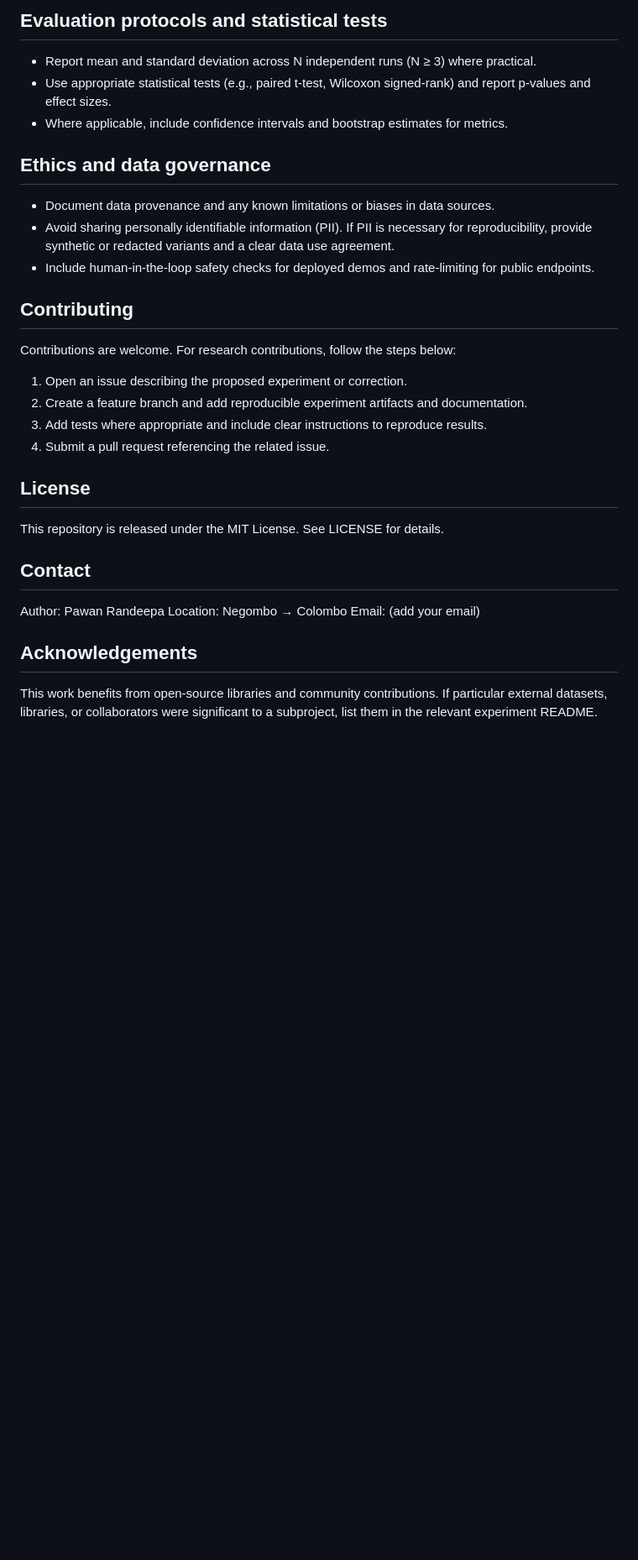
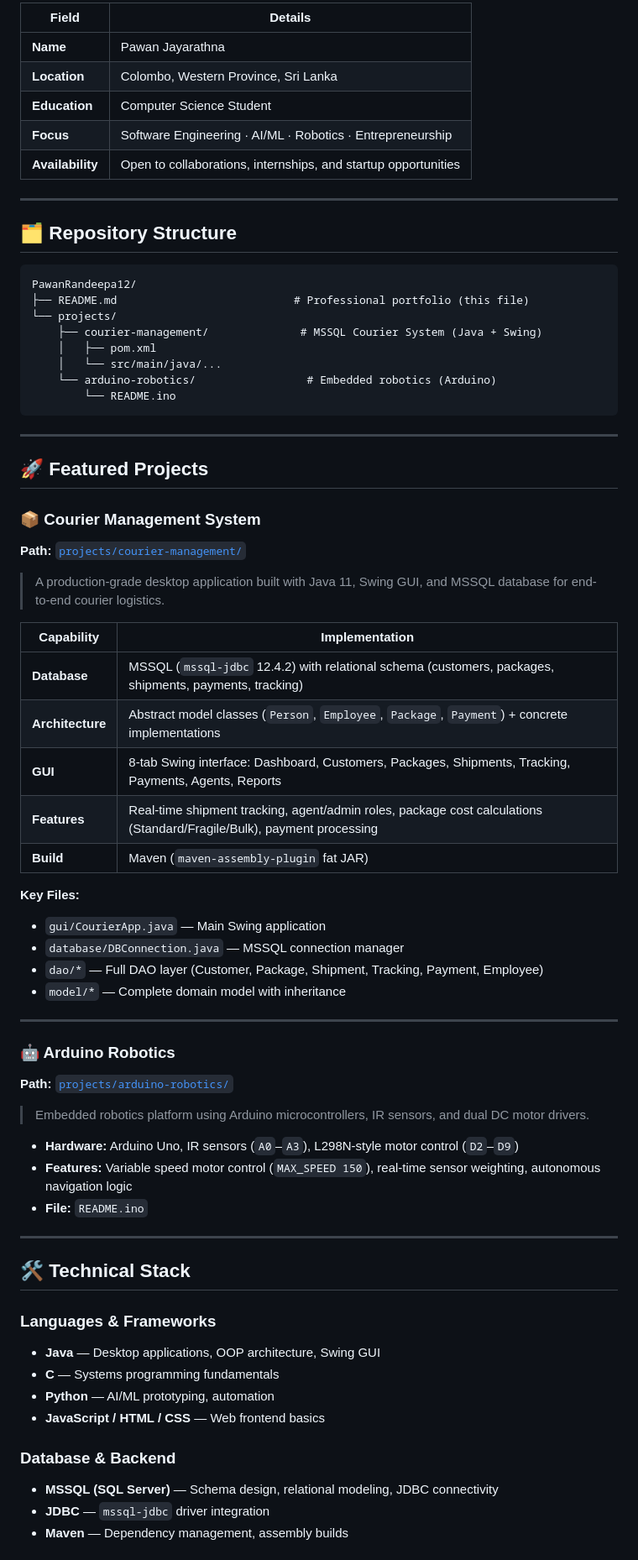
Before and after one commit to PawanRandeepa12/PawanRandeepa12, a Markdown page: README.md, the part around one of its changes. Shown at 84% size. Drawn GitHub-style; blank space fills up the shorter version.

Commit message:
docs: update README to profile

````diff
--- a/README.md
+++ b/README.md
@@ -74,34 +24,73 @@ If you use code or experiments from this repository in your research, please cit
 
-Evaluation protocols and statistical tests
------------------------------------------
-- Report mean and standard deviation across N independent runs (N ≥ 3) where practical.
-- Use appropriate statistical tests (e.g., paired t-test, Wilcoxon signed-rank) and report p-values and effect sizes.
-- Where applicable, include confidence intervals and bootstrap estimates for metrics.
+| Field | Details |
+|---|---|
+| **Name** | Pawan Jayarathna |
+| **Location** | Colombo, Western Province, Sri Lanka |
+| **Education** | Computer Science Student |
+| **Focus** | Software Engineering · AI/ML · Robotics · Entrepreneurship |
+| **Availability** | Open to collaborations, internships, and startup opportunities |
 
-Ethics and data governance
---------------------------
-- Document data provenance and any known limitations or biases in data sources.
-- Avoid sharing personally identifiable information (PII). If PII is necessary for reproducibility, provide synthetic or redacted variants and a clear data use agreement.
-- Include human-in-the-loop safety checks for deployed demos and rate-limiting for public endpoints.
+---
 
-Contributing
-------------
-Contributions are welcome. For research contributions, follow the steps below:
-1. Open an issue describing the proposed experiment or correction.
-2. Create a feature branch and add reproducible experiment artifacts and documentation.
-3. Add tests where appropriate and include clear instructions to reproduce results.
-4. Submit a pull request referencing the related issue.
+## 🗂 Repository Structure
 
-License
--------
-This repository is released under the MIT License. See LICENSE for details.
+```
+PawanRandeepa12/
+├── README.md                           # Professional portfolio (this file)
+└── projects/
+    ├── courier-management/              # MSSQL Courier System (Java + Swing)
+    │   ├── pom.xml
+    │   └── src/main/java/...
+    └── arduino-robotics/                 # Embedded robotics (Arduino)
+        └── README.ino
+```
 
-Contact
--------
-Author: Pawan Randeepa
-Location: Negombo → Colombo
-Email: (add your email)
+---
 
-Acknowledgements
-----------------
-This work benefits from open-source libraries and community contributions. If particular external datasets, libraries, or collaborators were significant to a subproject, list them in the relevant experiment README.
+## 🚀 Featured Projects
+
+### 📦 Courier Management System
+**Path:** [`projects/courier-management/`](projects/courier-management/)
+
+> A production-grade desktop application built with Java 11, Swing GUI, and MSSQL database for end-to-end courier logistics.
+
+| Capability | Implementation |
+|---|---|
+| **Database** | MSSQL (`mssql-jdbc` 12.4.2) with relational schema (customers, packages, shipments, payments, tracking) |
+| **Architecture** | Abstract model classes (`Person`, `Employee`, `Package`, `Payment`) + concrete implementations |
+| **GUI** | 8-tab Swing interface: Dashboard, Customers, Packages, Shipments, Tracking, Payments, Agents, Reports |
+| **Features** | Real-time shipment tracking, agent/admin roles, package cost calculations (Standard/Fragile/Bulk), payment processing |
+| **Build** | Maven (`maven-assembly-plugin` fat JAR) |
+
+**Key Files:**
+- `gui/CourierApp.java` — Main Swing application
+- `database/DBConnection.java` — MSSQL connection manager
+- `dao/*` — Full DAO layer (Customer, Package, Shipment, Tracking, Payment, Employee)
+- `model/*` — Complete domain model with inheritance
+
+---
+
+### 🤖 Arduino Robotics
+**Path:** [`projects/arduino-robotics/`](projects/arduino-robotics/)
+
+> Embedded robotics platform using Arduino microcontrollers, IR sensors, and dual DC motor drivers.
+
+- **Hardware:** Arduino Uno, IR sensors (`A0`–`A3`), L298N-style motor control (`D2`–`D9`)
+- **Features:** Variable speed motor control (`MAX_SPEED 150`), real-time sensor weighting, autonomous navigation logic
+- **File:** `README.ino`
+
+---
+
+## 🛠 Technical Stack
+
+### Languages & Frameworks
+- **Java** — Desktop applications, OOP architecture, Swing GUI
+- **C** — Systems programming fundamentals
+- **Python** — AI/ML prototyping, automation
+- **JavaScript / HTML / CSS** — Web frontend basics
+
+### Database & Backend
+- **MSSQL (SQL Server)** — Schema design, relational modeling, JDBC connectivity
+- **JDBC** — `mssql-jdbc` driver integration
+- **Maven** — Dependency management, assembly builds
+
````
Also changed, not shown: other parts of README.md (+86 -64 lines).
